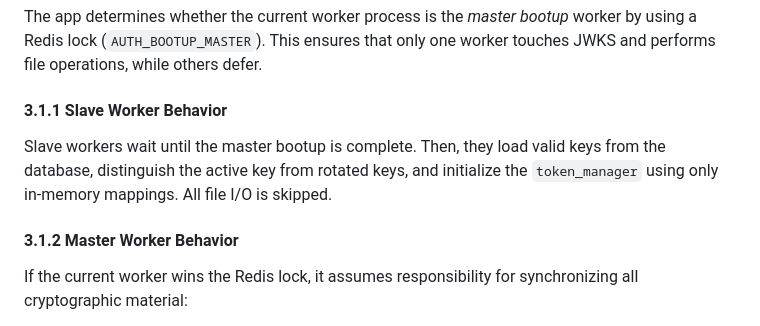
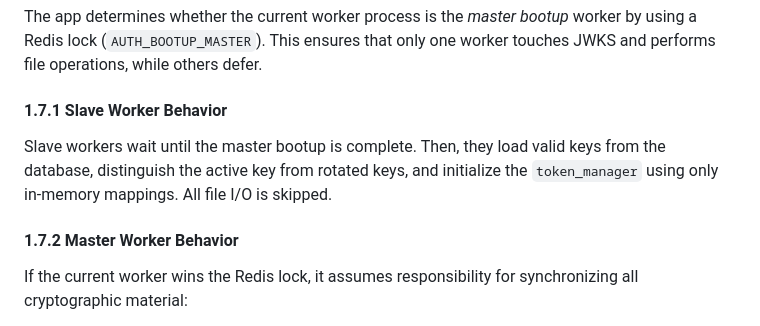
Before and after one commit to parthacharyaaaaa/Tenjin, a Markdown page: auth_server/README.md, the part around the change printed below. GitHub-like rendering.

```diff
--- a/auth_server/README.md
+++ b/auth_server/README.md
@@ -72,11 +74,11 @@ After injecting secrets into the Redis configs, two interfaces are initialized:
 
 The app determines whether the current worker process is the *master bootup* worker by using a Redis lock (`AUTH_BOOTUP_MASTER`). This ensures that only one worker touches JWKS and performs file operations, while others defer.
 
-#### 3.1.1 Slave Worker Behavior
+#### 1.7.1 Slave Worker Behavior
 
 Slave workers wait until the master bootup is complete. Then, they load valid keys from the database, distinguish the active key from rotated keys, and initialize the `token_manager` using only in-memory mappings. All file I/O is skipped.
 
-#### 3.1.2 Master Worker Behavior
+#### 1.7.2 Master Worker Behavior
 
 If the current worker wins the Redis lock, it assumes responsibility for synchronizing all cryptographic material:
 
```
Also changed, not shown: other parts of auth_server/README.md (+33 -31 lines).
